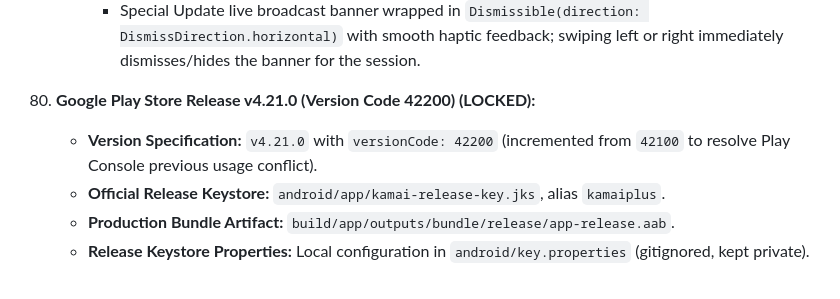
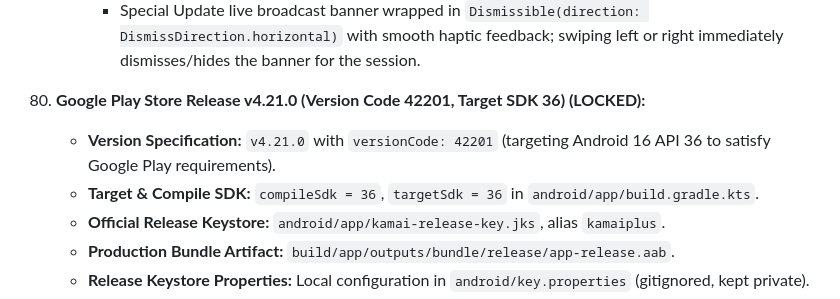
Before and after one commit to sayrahul/KamaiPlus, a Markdown page: APP_FEATURE_MEMORY.md, the part around the change. Drawn GitHub-style.

```diff
--- a/APP_FEATURE_MEMORY.md
+++ b/APP_FEATURE_MEMORY.md
@@ -1347,8 +1347,9 @@ Comprehensive enterprise-grade retail UX upgrade suite aligned with PhonePe Busi
     - **Swipeable Home Broadcast Banner (`HomePulseTab`):**
       - Special Update live broadcast banner wrapped in `Dismissible(direction: DismissDirection.horizontal)` with smooth haptic feedback; swiping left or right immediately dismisses/hides the banner for the session.
 
-81. **Google Play Store Release v4.21.0 (Version Code 42200) (LOCKED):**
-    - **Version Specification:** `v4.21.0` with `versionCode: 42200` (incremented from `42100` to resolve Play Console previous usage conflict).
+81. **Google Play Store Release v4.21.0 (Version Code 42201, Target SDK 36) (LOCKED):**
+    - **Version Specification:** `v4.21.0` with `versionCode: 42201` (targeting Android 16 API 36 to satisfy Google Play requirements).
+    - **Target & Compile SDK:** `compileSdk = 36`, `targetSdk = 36` in `android/app/build.gradle.kts`.
     - **Official Release Keystore:** `android/app/kamai-release-key.jks`, alias `kamaiplus`.
     - **Production Bundle Artifact:** `build/app/outputs/bundle/release/app-release.aab`.
     - **Release Keystore Properties:** Local configuration in `android/key.properties` (gitignored, kept private).
```
Also changed, not shown: DEVELOPMENT_LOG.md (+6 -3 lines).
